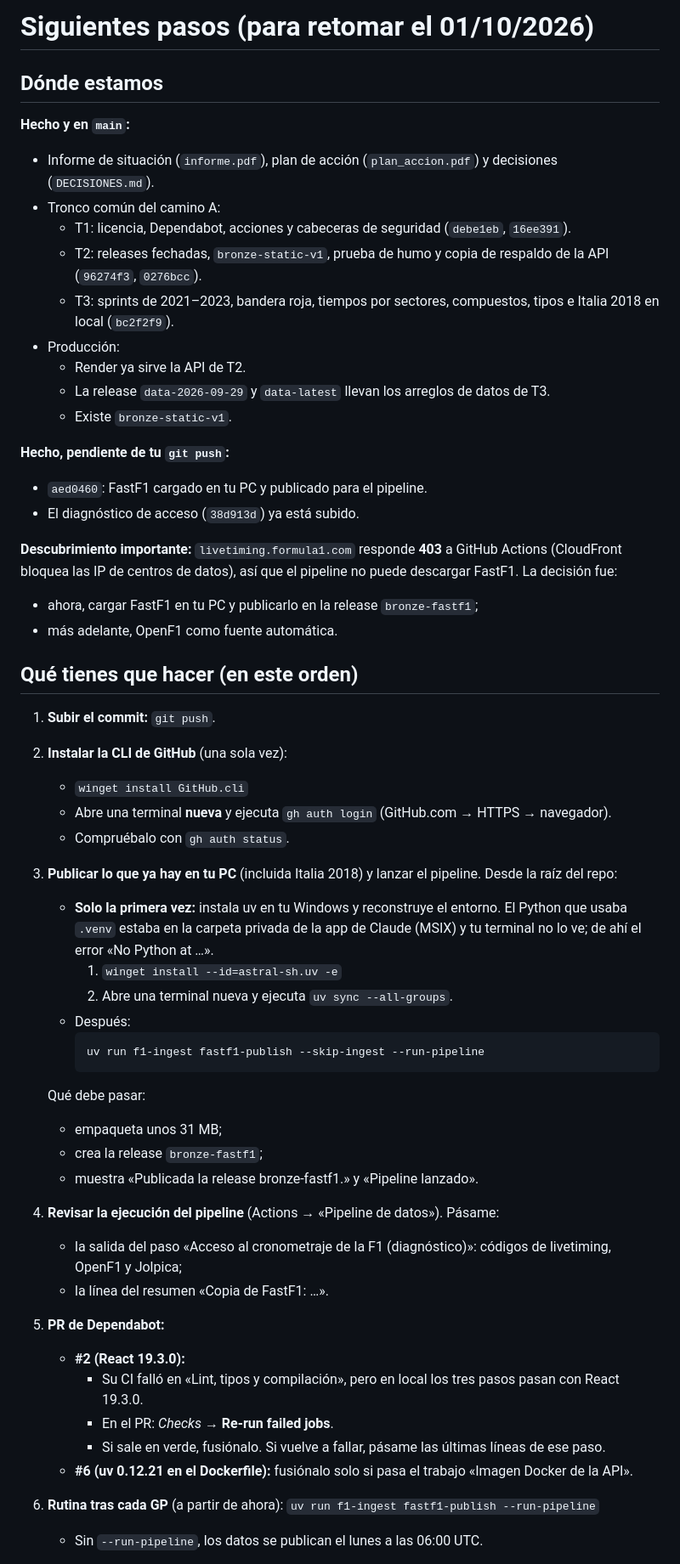
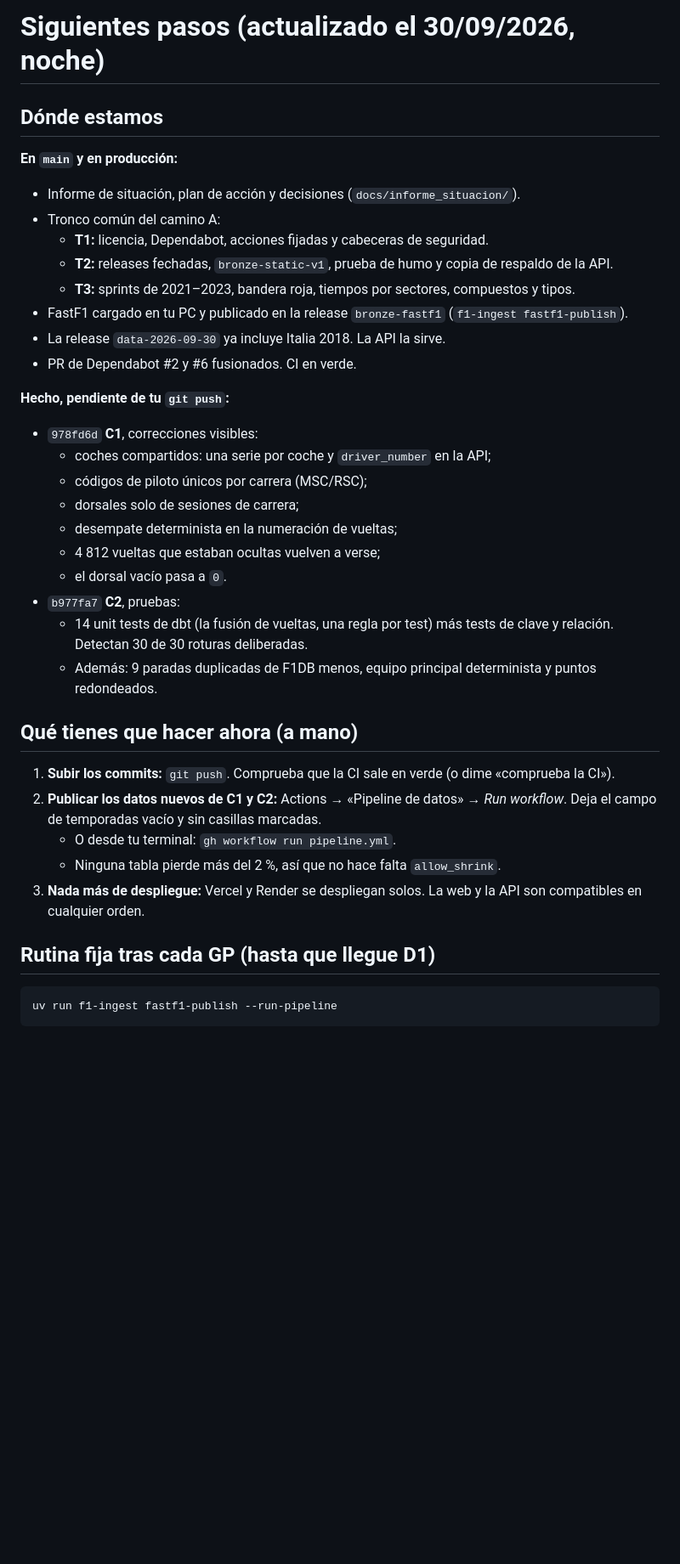
Before and after one commit to AntonioSchez32/f1-data-platform, a Markdown page: docs/informe_situacion/SIGUIENTES_PASOS.md, the part around one of its changes. Shown at 85% size. GitHub-like rendering; blank space fills up the shorter version.

````diff
--- a/docs/informe_situacion/SIGUIENTES_PASOS.md
+++ b/docs/informe_situacion/SIGUIENTES_PASOS.md
@@ -1,55 +1,40 @@
-# Siguientes pasos (para retomar el 01/10/2026)
+# Siguientes pasos (actualizado el 30/09/2026, noche)
 
 ## Dónde estamos
 
-**Hecho y en `main`:**
-- Informe de situación (`informe.pdf`), plan de acción (`plan_accion.pdf`) y decisiones (`DECISIONES.md`).
+**En `main` y en producción:**
+- Informe de situación, plan de acción y decisiones (`docs/informe_situacion/`).
 - Tronco común del camino A:
-  - T1: licencia, Dependabot, acciones y cabeceras de seguridad (`debe1eb`, `16ee391`).
-  - T2: releases fechadas, `bronze-static-v1`, prueba de humo y copia de respaldo de la API (`96274f3`, `0276bcc`).
-  - T3: sprints de 2021–2023, bandera roja, tiempos por sectores, compuestos, tipos e Italia 2018 en local (`bc2f2f9`).
-- Producción:
-  - Render ya sirve la API de T2.
-  - La release `data-2026-09-29` y `data-latest` llevan los arreglos de datos de T3.
-  - Existe `bronze-static-v1`.
+  - **T1:** licencia, Dependabot, acciones fijadas y cabeceras de seguridad.
+  - **T2:** releases fechadas, `bronze-static-v1`, prueba de humo y copia de respaldo de la API.
+  - **T3:** sprints de 2021–2023, bandera roja, tiempos por sectores, compuestos y tipos.
+- FastF1 cargado en tu PC y publicado en la release `bronze-fastf1` (`f1-ingest fastf1-publish`).
+- La release `data-2026-09-30` ya incluye Italia 2018. La API la sirve.
+- PR de Dependabot #2 y #6 fusionados. CI en verde.
 
 **Hecho, pendiente de tu `git push`:**
-- `aed0460`: FastF1 cargado en tu PC y publicado para el pipeline.
-- El diagnóstico de acceso (`38d913d`) ya está subido.
+- `978fd6d` **C1**, correcciones visibles:
+  - coches compartidos: una serie por coche y `driver_number` en la API;
+  - códigos de piloto únicos por carrera (MSC/RSC);
+  - dorsales solo de sesiones de carrera;
+  - desempate determinista en la numeración de vueltas;
+  - 4 812 vueltas que estaban ocultas vuelven a verse;
+  - el dorsal vacío pasa a `0`.
+- `b977fa7` **C2**, pruebas:
+  - 14 unit tests de dbt (la fusión de vueltas, una regla por test) más tests de clave y relación. Detectan 30 de 30 roturas deliberadas.
+  - Además: 9 paradas duplicadas de F1DB menos, equipo principal determinista y puntos redondeados.
 
-**Descubrimiento importante:** `livetiming.formula1.com` responde **403** a GitHub Actions (CloudFront bloquea las IP de centros de datos), así que el pipeline no puede descargar FastF1. La decisión fue:
-- ahora, cargar FastF1 en tu PC y publicarlo en la release `bronze-fastf1`;
-- más adelante, OpenF1 como fuente automática.
+## Qué tienes que hacer ahora (a mano)
 
-## Qué tienes que hacer (en este orden)
+1. **Subir los commits:** `git push`. Comprueba que la CI sale en verde (o dime «comprueba la CI»).
+2. **Publicar los datos nuevos de C1 y C2:** Actions → «Pipeline de datos» → *Run workflow*. Deja el campo de temporadas vacío y sin casillas marcadas.
+   - O desde tu terminal: `gh workflow run pipeline.yml`.
+   - Ninguna tabla pierde más del 2 %, así que no hace falta `allow_shrink`.
+3. **Nada más de despliegue:** Vercel y Render se despliegan solos. La web y la API son compatibles en cualquier orden.
 
-1. **Subir el commit:** `git push`.
-2. **Instalar la CLI de GitHub** (una sola vez):
-   - `winget install GitHub.cli`
-   - Abre una terminal **nueva** y ejecuta `gh auth login` (GitHub.com → HTTPS → navegador).
-   - Compruébalo con `gh auth status`.
-3. **Publicar lo que ya hay en tu PC** (incluida Italia 2018) y lanzar el pipeline. Desde la raíz del repo:
-   - **Solo la primera vez:** instala uv en tu Windows y reconstruye el entorno. El Python que usaba `.venv` estaba en la carpeta privada de la app de Claude (MSIX) y tu terminal no lo ve; de ahí el error «No Python at …».
-     1. `winget install --id=astral-sh.uv -e`
-     2. Abre una terminal nueva y ejecuta `uv sync --all-groups`.
-   - Después:
-     ```
-     uv run f1-ingest fastf1-publish --skip-ingest --run-pipeline
-     ```
+## Rutina fija tras cada GP (hasta que llegue D1)
 
-   Qué debe pasar:
-   - empaqueta unos 31 MB;
-   - crea la release `bronze-fastf1`;
-   - muestra «Publicada la release bronze-fastf1.» y «Pipeline lanzado».
-4. **Revisar la ejecución del pipeline** (Actions → «Pipeline de datos»). Pásame:
-   - la salida del paso «Acceso al cronometraje de la F1 (diagnóstico)»: códigos de livetiming, OpenF1 y Jolpica;
-   - la línea del resumen «Copia de FastF1: …».
-5. **PR de Dependabot:**
-   - **#2 (React 19.3.0):**
-     - Su CI falló en «Lint, tipos y compilación», pero en local los tres pasos pasan con React 19.3.0.
-     - En el PR: *Checks* → **Re-run failed jobs**.
-     - Si sale en verde, fusiónalo. Si vuelve a fallar, pásame las últimas líneas de ese paso.
-   - **#6 (uv 0.12.21 en el Dockerfile):** fusiónalo solo si pasa el trabajo «Imagen Docker de la API».
-6. **Rutina tras cada GP** (a partir de ahora): `uv run f1-ingest fastf1-publish --run-pipeline`
-   - Sin `--run-pipeline`, los datos se publican el lunes a las 06:00 UTC.
+```
+uv run f1-ingest fastf1-publish --run-pipeline
+```
 
````
Also changed, not shown: other parts of docs/informe_situacion/SIGUIENTES_PASOS.md (+42 -22 lines), docs/informe_situacion/PROGRESO.md (+1 -0 lines).
